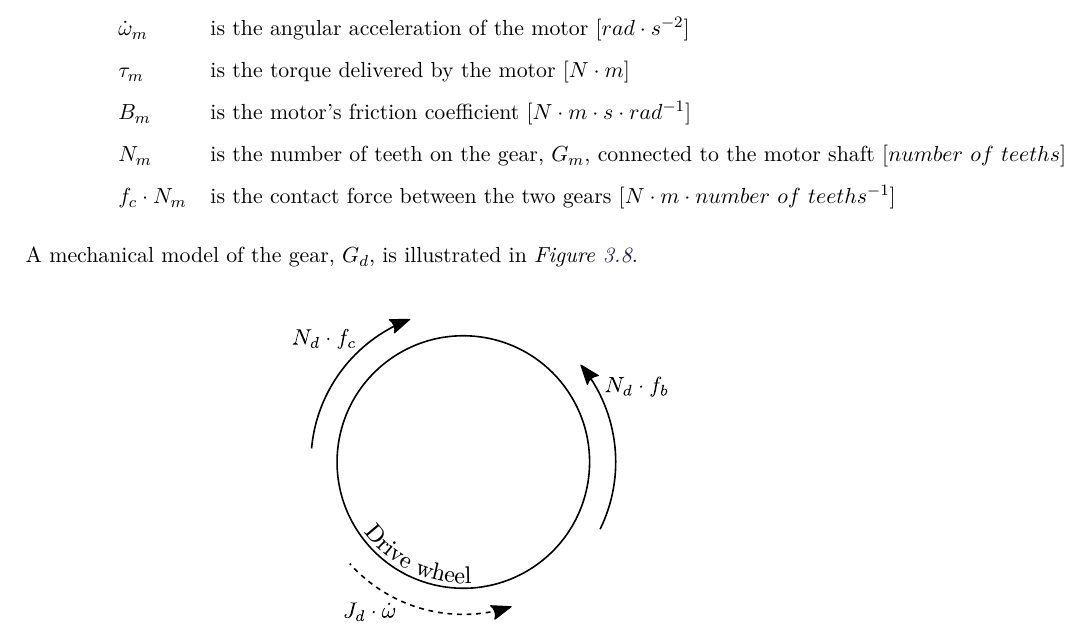
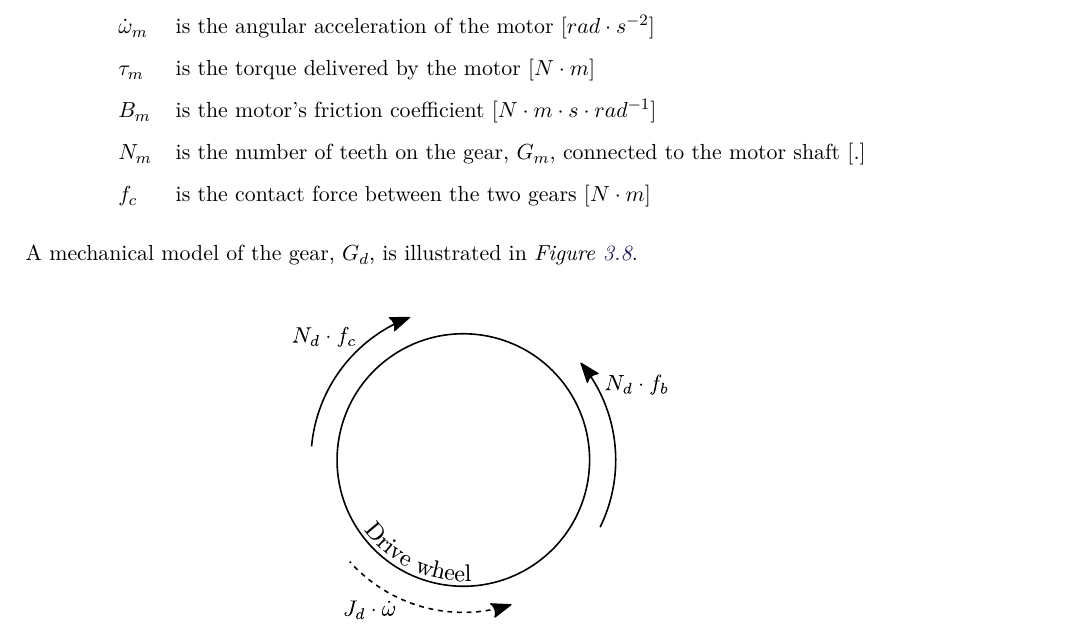
Before and after one commit to AodhAnd/eit-p5-lm-report, a LaTeX thesis (main.tex, which reads Chapters/Chapter3/dDriveTrain.tex): part of page 33 of 65, cut so that both start at the same text. Compiled offline with pdfLaTeX.

Commit message:
Changed some units in Drive Train

```diff
--- a/Chapters/Chapter3/dDriveTrain.tex
+++ b/Chapters/Chapter3/dDriveTrain.tex
@@ -39,8 +39,8 @@ J_m \cdot \dot{\omega}_m(t) = \tau_m(t) - B_m \cdot \omega_m(t) - N_m \cdot f_c(
 & $\dot{\omega}_m$ 	& is the angular acceleration of the motor [$rad \cdot s^{-2}$] \\
 & $\tau_m$ 		    & is the torque delivered by the motor [$N \cdot m$] \\
 & $B_m$             & is the motor's friction coefficient [$N \cdot m \cdot s \cdot rad^{-1}$] \\
-& $N_m$             & is the number of teeth on the gear, $G_m$, connected to the motor shaft [$number\ of\ teeths$] \\
-& $f_c \cdot N_m$	& is the contact force between the two gears [$N \cdot m \cdot number\ of\ teeths^{-1}$]
+& $N_m$             & is the number of teeth on the gear, $G_m$, connected to the motor shaft [$.$] \\
+& $f_c$	& is the contact force between the two gears [$N \cdot m$]
 \end{tabular}
 
 A mechanical model of the gear, $G_d$, is illustrated in \figref{fig:BlackBoxGearFreeBodyDiagram}.
```
